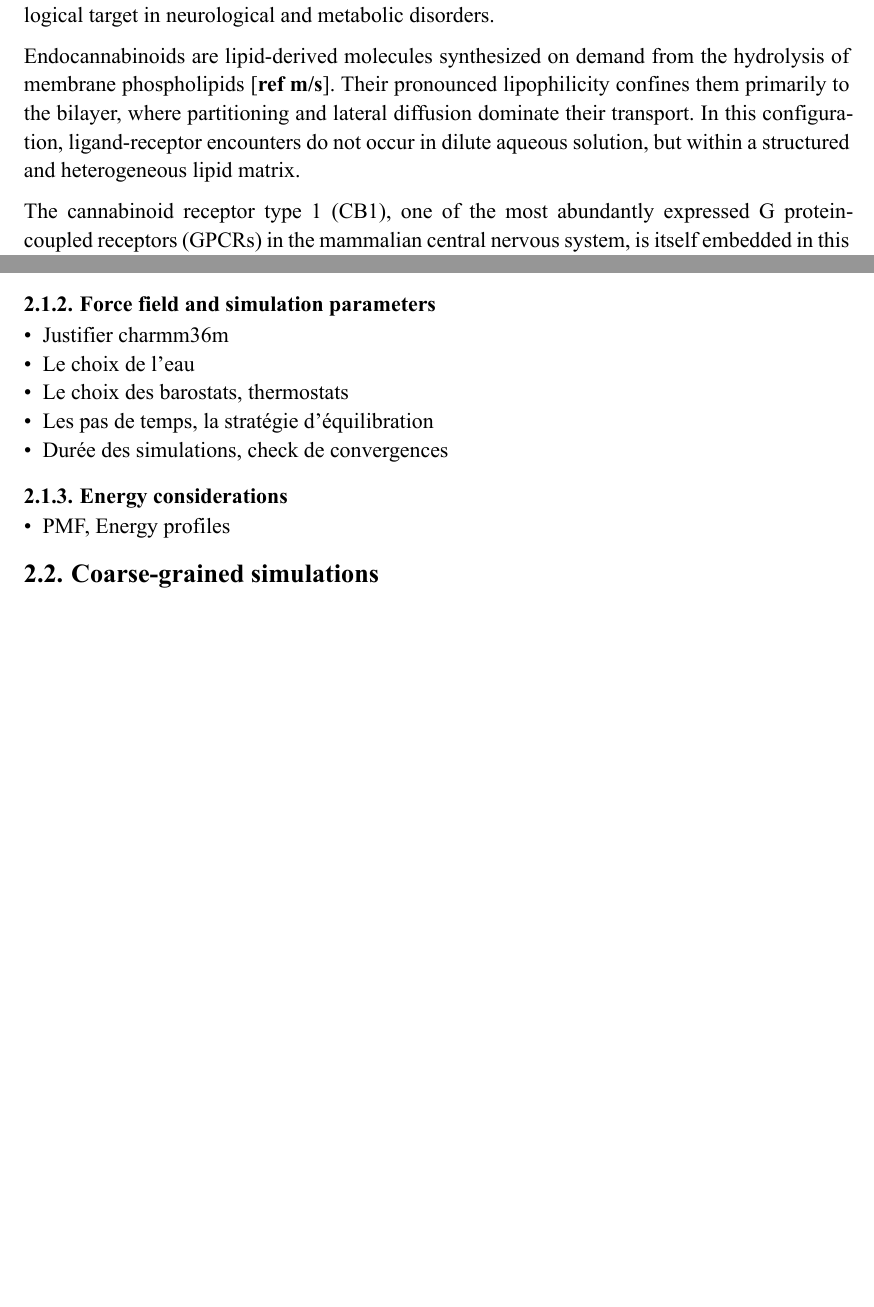
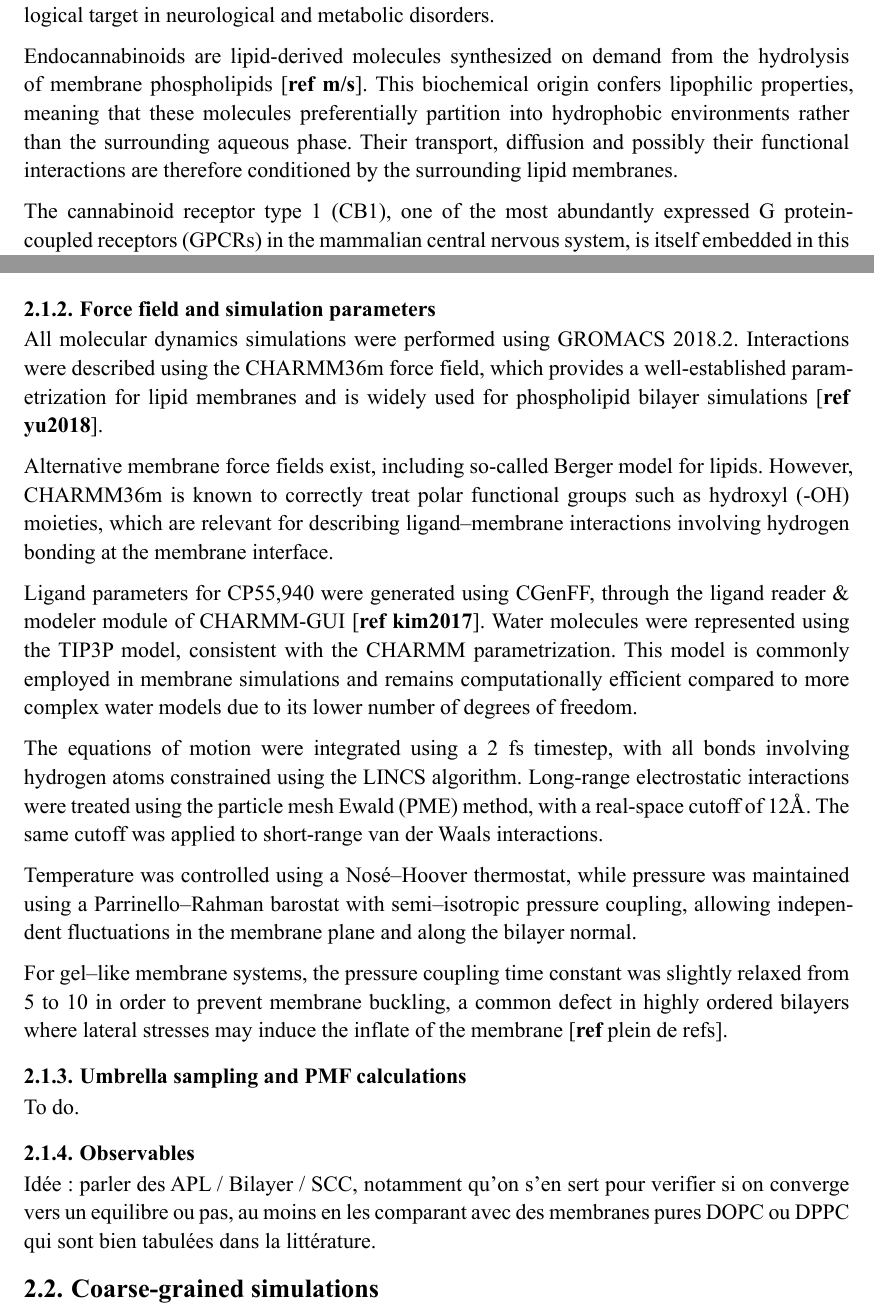
Before and after one commit to weld-lab/k3, a Typst document (src/main.typ): two parts of pages 2 and 6 of 8 before the commit and two parts of pages 2 and 7 of 10 after it, joined at a grey line, cut so that both start at the same text, the shorter picture padded with empty space. The pictures show the PDF file src/main.pdf that the author committed with the source.

Commit message:
started to write methods

```diff
--- a/src/main.typ
+++ b/src/main.typ
@@ -73,7 +73,7 @@ In a highly lipophilic environment, the membrane cannot be regarded as a passive
 
 Yet, traditional pharmacological frameworks implicitly assume that neurotransmitters diffuse through aqueous media before encountering their receptor [*ref rang & dales*]. This picture, while adequate for hydrophilic signaling molecules, becomes incomplete in the case of the endocannabinoid system (ECS) --- a central regulator of neural activity, and a major pharmacological target in neurological and metabolic disorders.
 
-Endocannabinoids are lipid-derived molecules synthesized on demand from the hydrolysis of membrane phospholipids [*ref m/s*]. Their pronounced lipophilicity confines them primarily to the bilayer, where partitioning and lateral diffusion dominate their transport. In this configuration, ligand-receptor encounters do not occur in dilute aqueous solution, but within a structured and heterogeneous lipid matrix.
+Endocannabinoids are lipid-derived molecules synthesized on demand from the hydrolysis of membrane phospholipids [*ref m/s*]. This biochemical origin confers lipophilic properties, meaning that these molecules preferentially partition into hydrophobic environments rather than the surrounding aqueous phase. Their transport, diffusion and possibly their functional interactions are therefore conditioned by the surrounding lipid membranes.
 
 The cannabinoid receptor type 1 (CB1), one of the most abundantly expressed G protein-coupled receptors (GPCRs) in the mammalian central nervous system, is itself embedded in this membrane environment. Structural and pharmacological evidence suggests that access to its orthosteric binding pocket may occur laterally from within the bilayer rather than directly from the extracellular bulk [*ref hurst, jakowiecki*]. In this view, the plasma membrane is more than a passive scaffold: it acts as a physicochemical pre-filter that governs which ligands reach the intramembrane binding pocket, and in what local concentration and orientation. The membrane therefore precedes receptor binding in the sequence of molecular events leading to activation.
 
@@ -142,2 +144 @@ Justifier les choix, mais ne pas refaire la démo de cmt tout fonctionne.
 
-=== System composition
@@ -146,14 +157,23 @@ Justifier les choix, mais ne pas refaire la démo de cmt tout fonctionne.
 
 === Force field and simulation parameters
-- Justifier charmm36m
-- Le choix de l'eau
-- Le choix des barostats, thermostats
-- Les pas de temps, la stratégie d'équilibration
-- Durée des simulations, check de convergences
 
-=== Energy considerations
-- PMF, Energy profiles
+All molecular dynamics simulations were performed using GROMACS 2018.2. Interactions were described using the CHARMM36m force field, which provides a well-established parametrization for lipid membranes and is widely used for phospholipid bilayer simulations [*ref yu2018*].
 
+Alternative membrane force fields exist, including so-called Berger model for lipids. However, CHARMM36m is known to correctly treat polar functional groups such as hydroxyl (-OH) moieties, which are relevant for describing ligand--membrane interactions involving hydrogen bonding at the membrane interface.
+
+Ligand parameters for CP55,940 were generated using CGenFF, through the ligand reader & modeler module of CHARMM-GUI [*ref kim2017*]. Water molecules were represented using the TIP3P model, consistent with the CHARMM parametrization. This model is commonly employed in membrane simulations and remains computationally efficient compared to more complex water models due to its lower number of degrees of freedom.
+
+The equations of motion were integrated using a 2 fs timestep, with all bonds involving hydrogen atoms constrained using the LINCS algorithm. Long-range electrostatic interactions were treated using the particle mesh Ewald (PME) method, with a real-space cutoff of 12$angstrom$. The same cutoff was applied to short-range van der Waals interactions.
+
+Temperature was controlled using a Nosé–Hoover thermostat, while pressure was maintained using a Parrinello--Rahman barostat with semi--isotropic pressure coupling, allowing independent fluctuations in the membrane plane and along the bilayer normal.
+
+For gel--like membrane systems, the pressure coupling time constant was slightly relaxed from 5 to 10 in order to prevent membrane buckling, a common defect in highly ordered bilayers where lateral stresses may induce the inflate of the membrane [*ref* plein de refs].
+
+=== Umbrella sampling and PMF calculations
+To do.
+
+=== Observables
+Idée : parler des APL / Bilayer / SCC, notamment qu'on s'en sert pour verifier si on converge vers un equilibre ou pas, au moins en les comparant avec des membranes pures DOPC ou DPPC qui sont bien tabulées dans la littérature.
 
 == Coarse-grained simulations
 - Martini
```
Also changed, not shown: src/main.pdf, src/main.typ (36 more changed lines).
